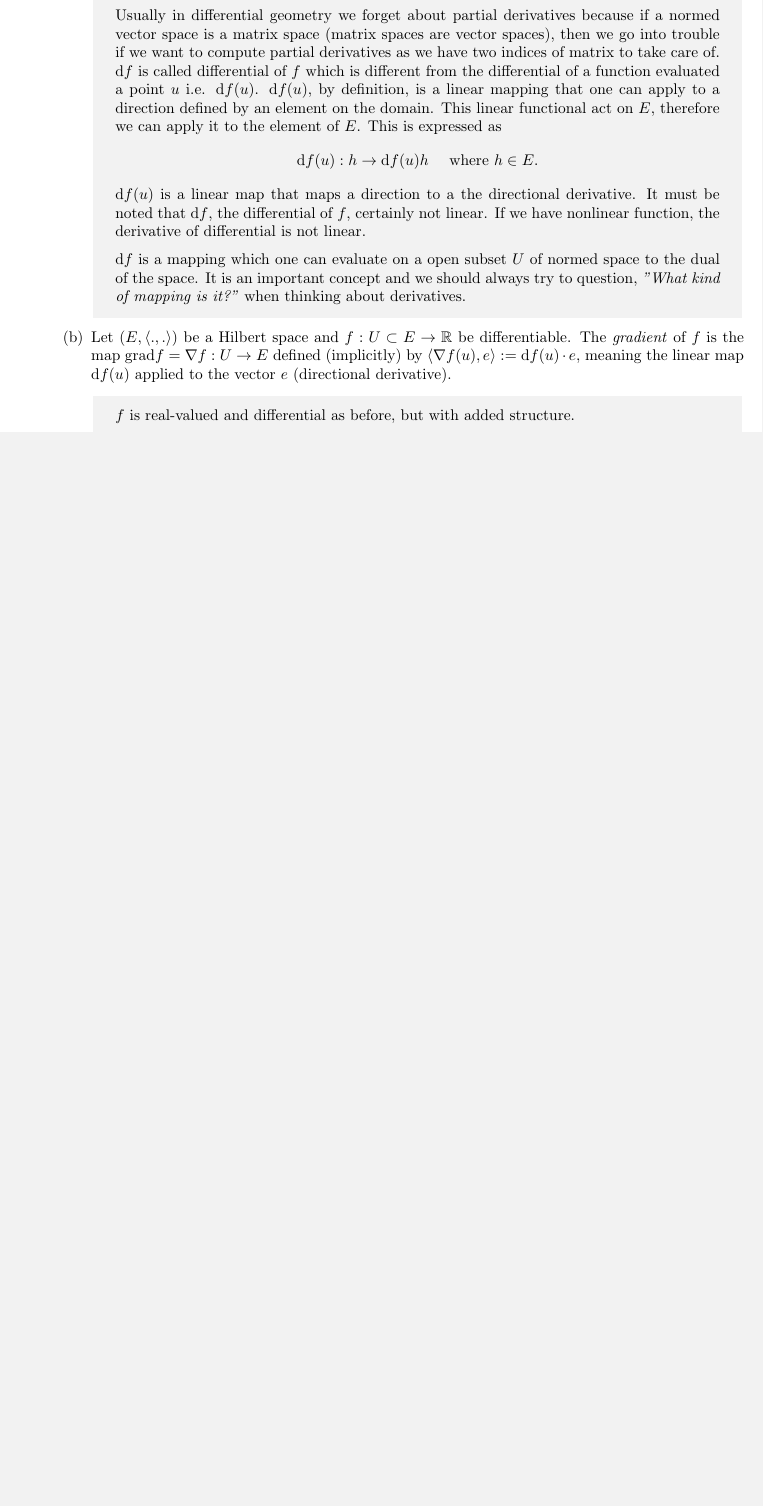
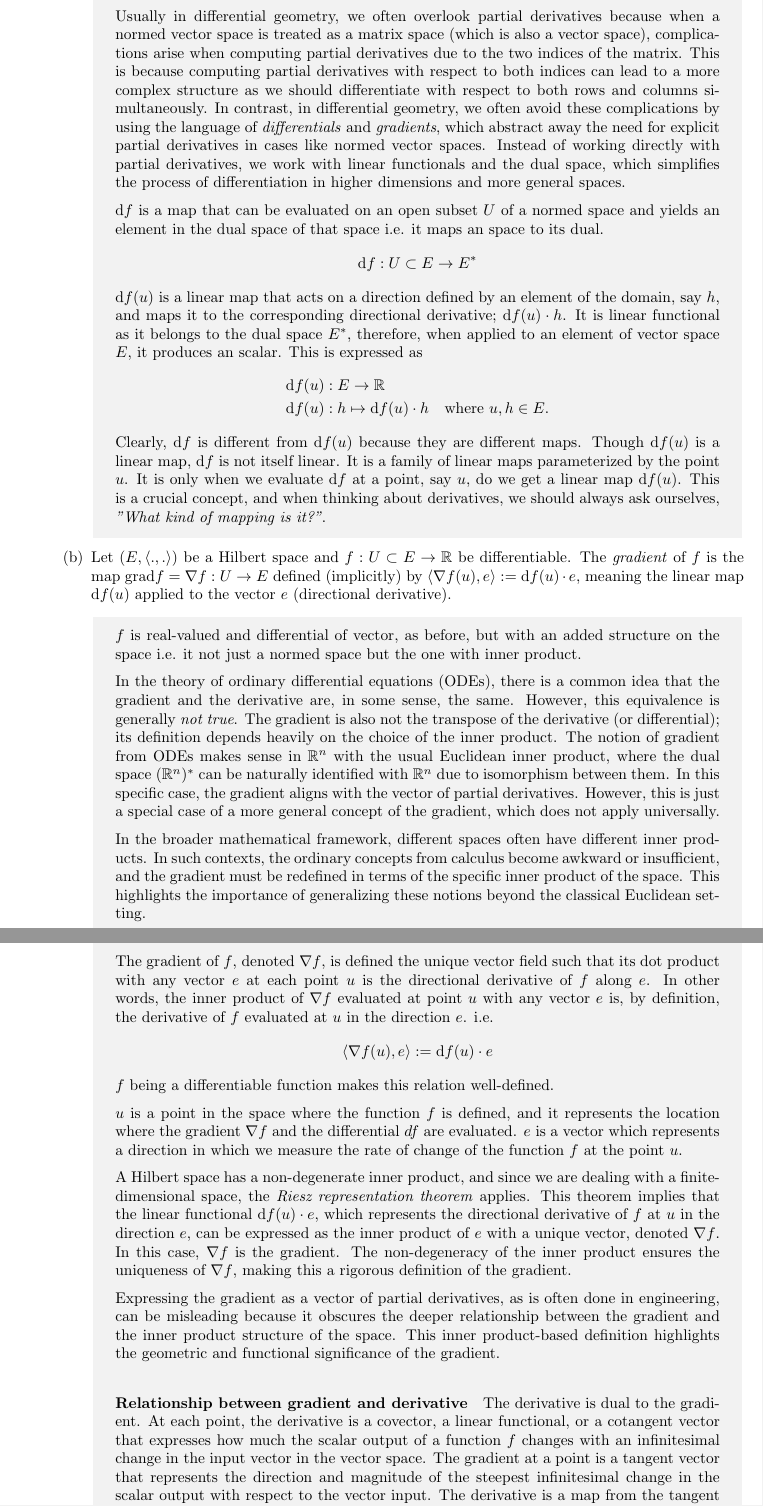
Before and after one commit to risherlock/SatTech, a LaTeX problem sheet (third_sem/lie/exercises.tex): part of page 4 of 6 before the commit and two parts of pages 4 and 5 of 7 after it, the two joined at a grey line, cut so that both start at the same text, the shorter picture padded with empty space. Compiled offline with pdfLaTeX.

Commit message:
add exercise 9

```diff
--- a/third_sem/lie/exercises.tex
+++ b/third_sem/lie/exercises.tex
@@ -113,12 +113,39 @@
 
-      Usually in differential geometry we forget about partial derivatives because if a normed vector space is a matrix space (matrix spaces are vector spaces), then we go into trouble if we want to compute partial derivatives as we have two indices of matrix to take care of. $\text{d}f$ is called differential of $f$ which is different from the differential of a function evaluated a point $u$ i.e. $\text{d}f(u)$. $\text{d}f(u)$, by definition, is a linear mapping that one can apply to a direction defined by an element on the domain. This linear functional act on $E$, therefore we can apply it to the element of $E$. This is expressed as $$\text{d}f(u):h\rightarrow \text{d}f(u)h\quad\text{ where }h\in E.$$
+      Usually in differential geometry, we often overlook partial derivatives because when a normed vector space is treated as a matrix space (which is also a vector space), complications arise when computing partial derivatives due to the two indices of the matrix. This is because computing partial derivatives with respect to both indices can lead to a more complex structure as we should differentiate with respect to both rows and columns simultaneously.  In contrast, in differential geometry, we often avoid these complications by using the language of \textit{differentials} and \textit{gradients}, which abstract away the need for explicit partial derivatives in cases like normed vector spaces. Instead of working directly with partial derivatives, we work with linear functionals and the dual space, which simplifies the process of differentiation in higher dimensions and more general spaces.\medskip
 
-      $\text{d}f(u)$ is a linear map that maps a direction to a the directional derivative. It must be noted that $\text{d}f$, the differential of $f$, certainly not linear. If we have nonlinear function, the derivative of differential is not linear.\medskip
+      $\text{d}f$ is a map that can be evaluated on an open subset $U$ of a normed space and yields an element in the dual space of that space i.e. it maps an space to its dual. $$\text{d}f:U\subset E\to E^{*}$$
 
-      $\text{d}f$ is a mapping which one can evaluate on a open subset $U$ of normed space to the dual of the space. It is an important concept and we should always try to question, \textit{"What kind of mapping is it?"} when thinking about derivatives.
+      $\text{d}f(u)$ is a linear map that acts on a direction defined by an element of the domain, say $h$, and maps it to the corresponding directional derivative; $\text{d}f(u)\cdot h$. It is linear functional as it belongs to the dual space $E^{*}$, therefore, when applied to an element of vector space $E$, it produces an scalar. This is expressed as
+      \begin{equation*}
+        \begin{split}
+          \text{d}f(u)&:E\to \mathbb{R}\\
+          \text{d}f(u)&:h\mapsto \text{d}f(u)\cdot h\quad\text{where }u,h\in E.
+        \end{split}
+      \end{equation*}
+
+    Clearly, $\text{d}f$ is different from $\text{d}f(u)$ because they are different maps. Though $\text{d}f(u)$ is a linear map, $\text{d}f$ is not itself linear. It is a family of linear maps parameterized by the point $u$. It is only when we evaluate $\text{d}f$ at a point, say $u$, do we get a linear map $\text{d}f(u)$. This is a crucial concept, and when thinking about derivatives, we should always ask ourselves, \textit{"What kind of mapping is it?"}.
     \end{ans_box}
 
     \item Let $(E, \langle.,.\rangle)$ be a Hilbert space and $f:U\subset E\rightarrow\mathbb{R}$ be differentiable. The \textit{gradient} of $f$ is the map grad$f=\nabla f:U\rightarrow E$ defined (implicitly) by $\langle\nabla f(u), e\rangle:=\text{d}f(u)\cdot e$, meaning the linear map d$f(u)$ applied to the vector $e$ (directional derivative).
 
     \begin{ans_box}
-      $f$ is real-valued and differential as before, but with added structure.
+      $f$ is real-valued and differential of vector, as before, but with an added structure on the space i.e. it not just a normed space but the one with inner product.\medskip
+
+      In the theory of ordinary differential equations (ODEs), there is a common idea that the gradient and the derivative are, in some sense, the same. However, this equivalence is generally \textit{not true}. The gradient is also not the transpose of the derivative (or differential); its definition depends heavily on the choice of the inner product. The notion of gradient from ODEs makes sense in $\mathbb{R}^{n}$ with the usual Euclidean inner product, where the dual space $(\mathbb{R}^{n})^{*}$ can be naturally identified with $\mathbb{R}^{n}$ due to isomorphism between them. In this specific case, the gradient aligns with the vector of partial derivatives. However, this is just a special case of a more general concept of the gradient, which does not apply universally.\medskip
+
+    In the broader mathematical framework, different spaces often have different inner products. In such contexts, the ordinary concepts from calculus become awkward or insufficient, and the gradient must be redefined in terms of the specific inner product of the space. This highlights the importance of generalizing these notions beyond the classical Euclidean setting.\medskip
+
+    The gradient of $f$, denoted $\nabla f$, is defined the unique vector field such that its dot product with any vector $e$ at each point $u$ is the directional derivative of $f$ along $e$. In other words, the inner product of $\nabla f$ evaluated at point $u$ with any vector $e$ is, by definition, the derivative of $f$ evaluated at $u$ in the direction $e$. i.e.
+    $$
+    \langle\nabla f(u), e\rangle:=\text{d}f(u)\cdot e
+    $$
+    $f$ being a differentiable function makes this relation well-defined.\medskip
+
+    $u$ is a point in the space where the function $f$ is defined, and it represents the location where the gradient $\nabla f$ and the differential $df$ are evaluated. $e$ is a vector which represents a direction in which we measure the rate of change of the function $f$ at the point $u$.\medskip
+
+    A Hilbert space has a non-degenerate inner product, and since we are dealing with a finite-dimensional space, the \textit{Riesz representation theorem} applies. This theorem implies that the linear functional $\text{d}f(u)\cdot e$, which represents the directional derivative of $f$ at $u$ in the direction $e$, can be expressed as the inner product of $e$ with a unique vector, denoted $\nabla f$. In this case, $\nabla f$ is the gradient. The non-degeneracy of the inner product ensures the uniqueness of $\nabla f$, making this a rigorous definition of the gradient.\medskip
+
+    Expressing the gradient as a vector of partial derivatives, as is often done in engineering, can be misleading because it obscures the deeper relationship between the gradient and the inner product structure of the space. This inner product-based definition highlights the geometric and functional significance of the gradient.\medskip
+
+    \paragraph{Relationship between gradient and derivative}
+    The derivative is dual to the gradient. At each point, the derivative is a covector, a linear functional, or a cotangent vector that expresses how much the scalar output of a function $f$ changes with an infinitesimal change in the input vector in the vector space. The gradient at a point is a tangent vector that represents the direction and magnitude of the steepest infinitesimal change in the scalar output with respect to the vector input. The derivative is a map from the tangent space to the scalar field, while the gradient is an element of the tangent space at a point.\medskip
```
Also changed, not shown: third_sem/lie/exercises.tex (22 more changed lines).
